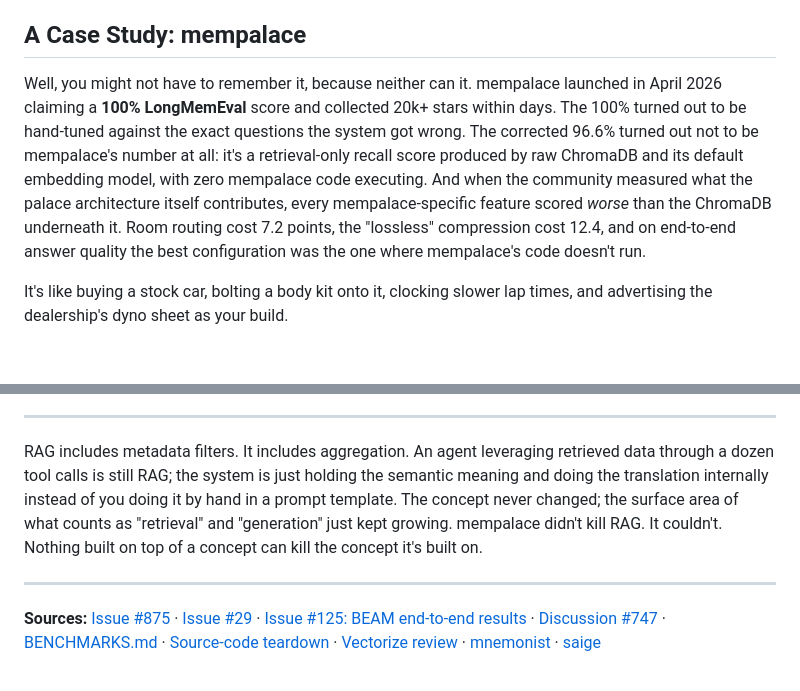
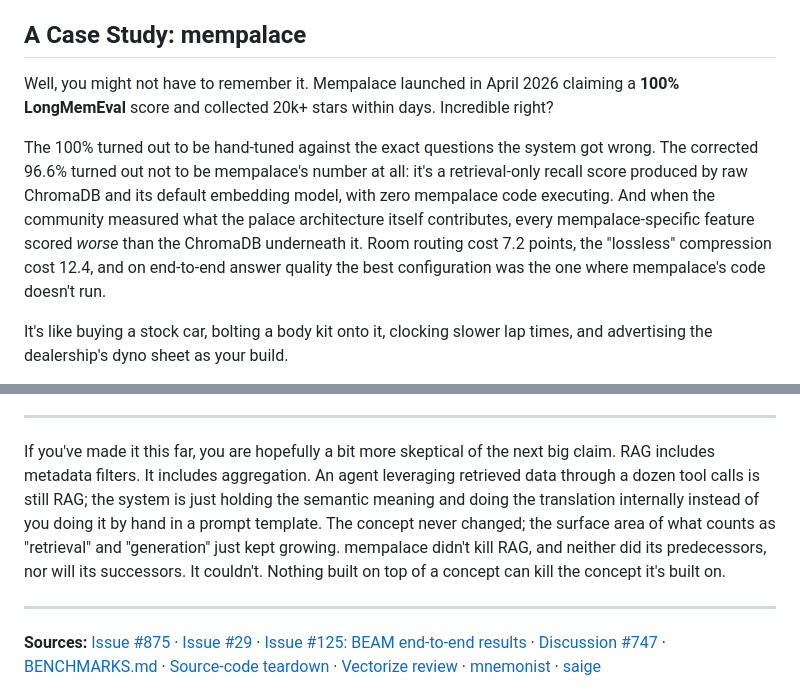
Before and after one commit to urmzd/urmzd.com, a Markdown page: src/blog/rag-cant-die.md, 2 parts joined by grey strips. Rendered like a GitHub page; blank space fills up the shorter version.

```diff
--- a/src/blog/rag-cant-die.md
+++ b/src/blog/rag-cant-die.md
@@ -29,7 +29,9 @@ You're not the only one lost, and here's the truth: you're not missing out on ne
 
 ## A Case Study: mempalace
 
-Well, you might not have to remember it, because neither can it. mempalace launched in April 2026 claiming a **100% LongMemEval** score and collected 20k+ stars within days. The 100% turned out to be hand-tuned against the exact questions the system got wrong. The corrected 96.6% turned out not to be mempalace's number at all: it's a retrieval-only recall score produced by raw ChromaDB and its default embedding model, with zero mempalace code executing. And when the community measured what the palace architecture itself contributes, every mempalace-specific feature scored _worse_ than the ChromaDB underneath it. Room routing cost 7.2 points, the "lossless" compression cost 12.4, and on end-to-end answer quality the best configuration was the one where mempalace's code doesn't run.
+Well, you might not have to remember it. Mempalace launched in April 2026 claiming a **100% LongMemEval** score and collected 20k+ stars within days. Incredible right?
+
+The 100% turned out to be hand-tuned against the exact questions the system got wrong. The corrected 96.6% turned out not to be mempalace's number at all: it's a retrieval-only recall score produced by raw ChromaDB and its default embedding model, with zero mempalace code executing. And when the community measured what the palace architecture itself contributes, every mempalace-specific feature scored _worse_ than the ChromaDB underneath it. Room routing cost 7.2 points, the "lossless" compression cost 12.4, and on end-to-end answer quality the best configuration was the one where mempalace's code doesn't run.
 
 It's like buying a stock car, bolting a body kit onto it, clocking slower lap times, and advertising the dealership's dyno sheet as your build.
 
@@ -189,7 +191,7 @@ It works, and it means hallucination risk now enters _before a single document i
 
 ---
 
-RAG includes metadata filters. It includes aggregation. An agent leveraging retrieved data through a dozen tool calls is still RAG; the system is just holding the semantic meaning and doing the translation internally instead of you doing it by hand in a prompt template. The concept never changed; the surface area of what counts as "retrieval" and "generation" just kept growing. mempalace didn't kill RAG. It couldn't. Nothing built on top of a concept can kill the concept it's built on.
+If you've made it this far, you are hopefully a bit more skeptical of the next big claim. RAG includes metadata filters. It includes aggregation. An agent leveraging retrieved data through a dozen tool calls is still RAG; the system is just holding the semantic meaning and doing the translation internally instead of you doing it by hand in a prompt template. The concept never changed; the surface area of what counts as "retrieval" and "generation" just kept growing. mempalace didn't kill RAG, and neither did its predecessors, nor will its successors. It couldn't. Nothing built on top of a concept can kill the concept it's built on.
 
 ---
 
```
Also changed, not shown: other parts of src/blog/rag-cant-die.md (+2 -2 lines).
